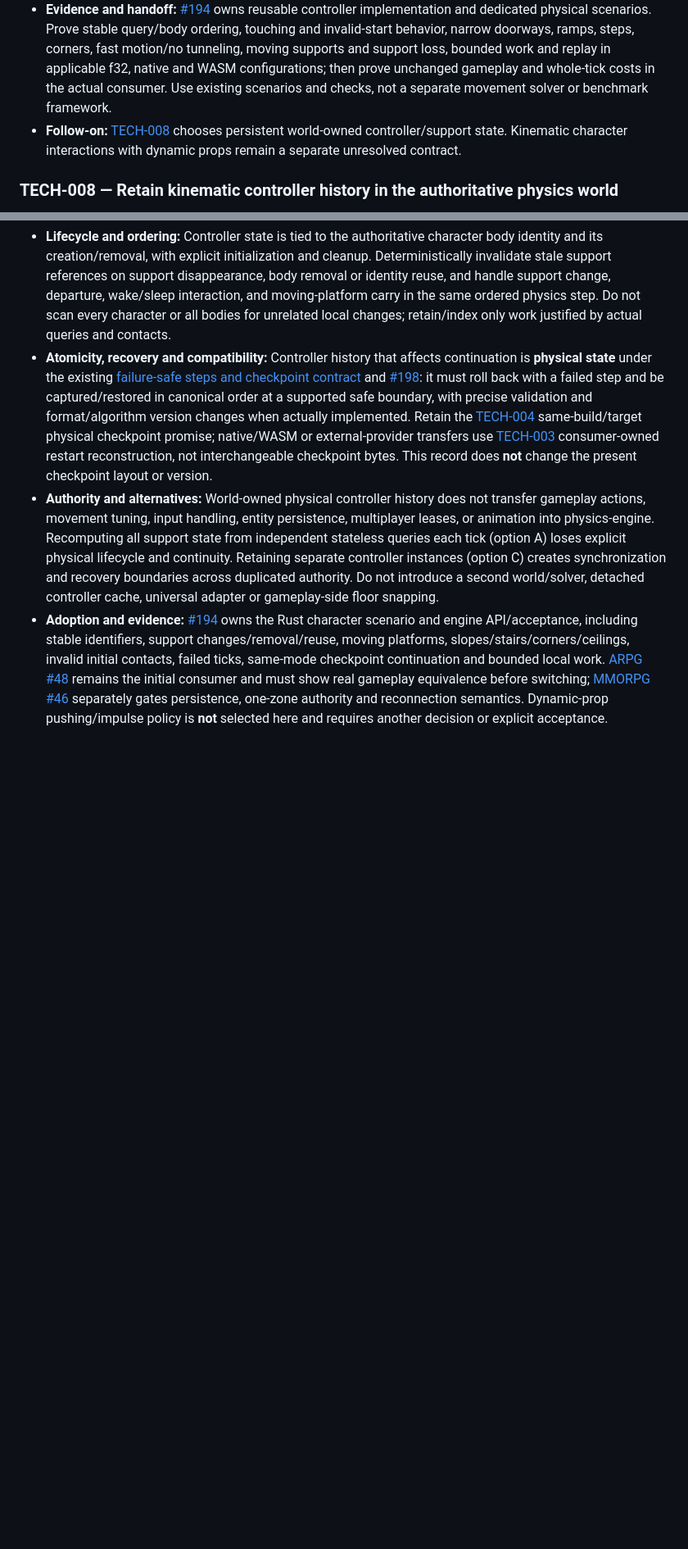
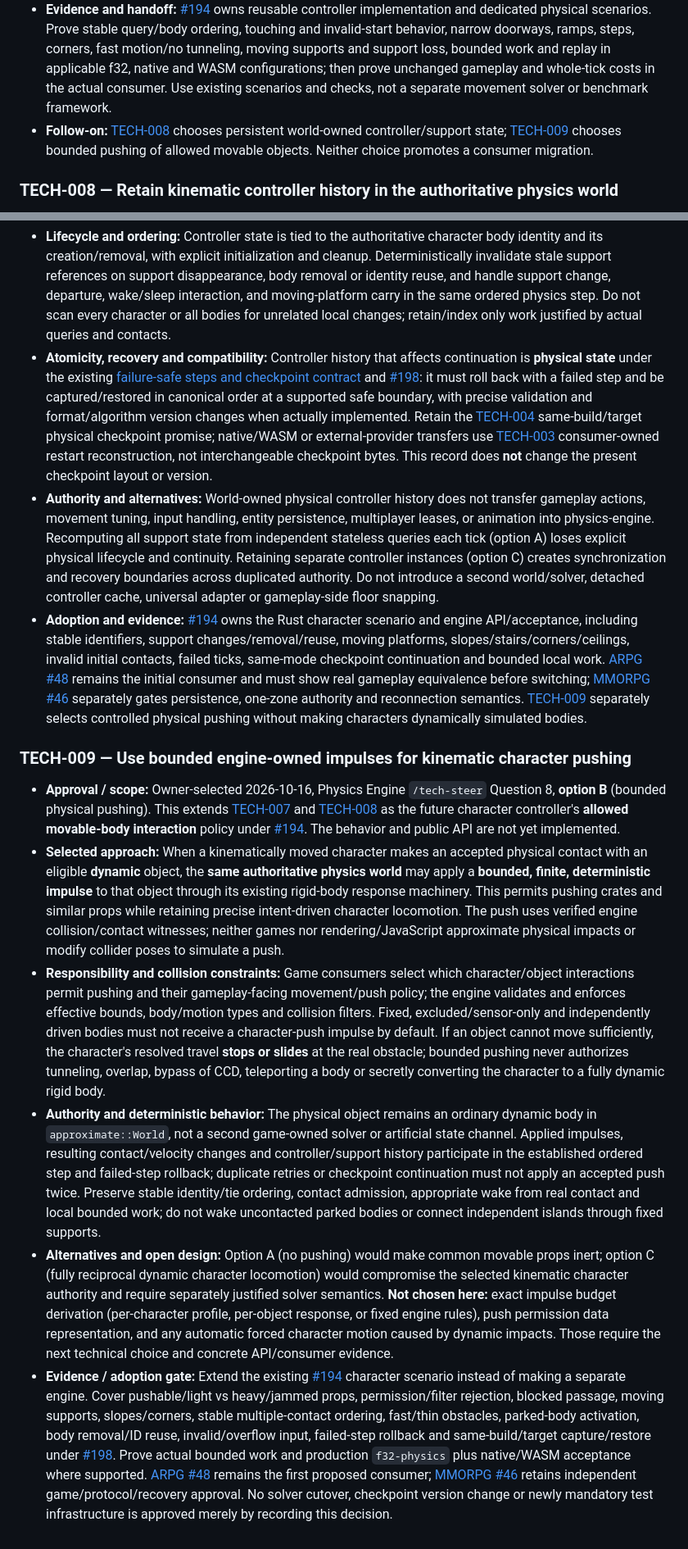
Before and after one commit to moritzbrantner/physics-engine, a Markdown page: docs/technical-decisions.md, 2 parts joined by grey strips. Shown at 82% size. Drawn GitHub-style; blank space fills up the shorter version.

Commit message:
docs: approve bounded kinematic character pushing (TECH-009)

```diff
--- a/docs/technical-decisions.md
+++ b/docs/technical-decisions.md
@@ -129,7 +129,7 @@ not this register, prove what is implemented. GitHub issues track remaining work
 - **Deferred, not approved:** Fully **dynamic rigid-body character locomotion** may be separately evaluated when a named consumer and independent physical-quality evidence justify it; option A does **not** commit to implementing option B later, to supporting both models immediately, or to automatic switching between them.
 - **Compatibility and adoption:** Retain the existing `World` and `RotatingWorld3d` contracts. Keep `approximate::World` explicitly limited until the relevant query/controller contract, f32/native/WASM behavior and game acceptance are proven. The first real adoption target remains [ARPG #48](https://github.com/moritzbrantner/arpg/issues/48); MMORPG migration is independently gated by [MMORPG #46](https://github.com/moritzbrantner/mmorpg/issues/46) and its persistence/recovery requirements. No checkpoint/wire-format change or provider migration is authorized by this decision.
 - **Evidence and handoff:** [#194](https://github.com/moritzbrantner/physics-engine/issues/194) owns reusable controller implementation and dedicated physical scenarios. Prove stable query/body ordering, touching and invalid-start behavior, narrow doorways, ramps, steps, corners, fast motion/no tunneling, moving supports and support loss, bounded work and replay in applicable f32, native and WASM configurations; then prove unchanged gameplay and whole-tick costs in the actual consumer. Use existing scenarios and checks, not a separate movement solver or benchmark framework.
-- **Follow-on:** [TECH-008](#tech-008--retain-kinematic-controller-history-in-the-authoritative-physics-world) chooses persistent world-owned controller/support state. Kinematic character interactions with dynamic props remain a separate unresolved contract.
+- **Follow-on:** [TECH-008](#tech-008--retain-kinematic-controller-history-in-the-authoritative-physics-world) chooses persistent world-owned controller/support state; [TECH-009](#tech-009--use-bounded-engine-owned-impulses-for-kinematic-character-pushing) chooses bounded pushing of allowed movable objects. Neither choice promotes a consumer migration.
 
 ### TECH-008 — Retain kinematic controller history in the authoritative physics world
 
@@ -138,4 +138,13 @@ not this register, prove what is implemented. GitHub issues track remaining work
 - **Lifecycle and ordering:** Controller state is tied to the authoritative character body identity and its creation/removal, with explicit initialization and cleanup. Deterministically invalidate stale support references on support disappearance, body removal or identity reuse, and handle support change, departure, wake/sleep interaction, and moving-platform carry in the same ordered physics step. Do not scan every character or all bodies for unrelated local changes; retain/index only work justified by actual queries and contacts.
 - **Atomicity, recovery and compatibility:** Controller history that affects continuation is **physical state** under the existing [failure-safe steps and checkpoint contract](floating-checkpoints.md) and [#198](https://github.com/moritzbrantner/physics-engine/issues/198): it must roll back with a failed step and be captured/restored in canonical order at a supported safe boundary, with precise validation and format/algorithm version changes when actually implemented. Retain the [TECH-004](#tech-004--keep-physical-checkpoints-build--and-target-specific) same-build/target physical checkpoint promise; native/WASM or external-provider transfers use [TECH-003](#tech-003--versioned-physics-provider-conversion-at-a-controlled-restart) consumer-owned restart reconstruction, not interchangeable checkpoint bytes. This record does **not** change the present checkpoint layout or version.
 - **Authority and alternatives:** World-owned physical controller history does not transfer gameplay actions, movement tuning, input handling, entity persistence, multiplayer leases, or animation into physics-engine. Recomputing all support state from independent stateless queries each tick (option A) loses explicit physical lifecycle and continuity. Retaining separate controller instances (option C) creates synchronization and recovery boundaries across duplicated authority. Do not introduce a second world/solver, detached controller cache, universal adapter or gameplay-side floor snapping.
-- **Adoption and evidence:** [#194](https://github.com/moritzbrantner/physics-engine/issues/194) owns the Rust character scenario and engine API/acceptance, including stable identifiers, support changes/removal/reuse, moving platforms, slopes/stairs/corners/ceilings, invalid initial contacts, failed ticks, same-mode checkpoint continuation and bounded local work. [ARPG #48](https://github.com/moritzbrantner/arpg/issues/48) remains the initial consumer and must show real gameplay equivalence before switching; [MMORPG #46](https://github.com/moritzbrantner/mmorpg/issues/46) separately gates persistence, one-zone authority and reconnection semantics. Dynamic-prop pushing/impulse policy is **not** selected here and requires another decision or explicit acceptance.
+- **Adoption and evidence:** [#194](https://github.com/moritzbrantner/physics-engine/issues/194) owns the Rust character scenario and engine API/acceptance, including stable identifiers, support changes/removal/reuse, moving platforms, slopes/stairs/corners/ceilings, invalid initial contacts, failed ticks, same-mode checkpoint continuation and bounded local work. [ARPG #48](https://github.com/moritzbrantner/arpg/issues/48) remains the initial consumer and must show real gameplay equivalence before switching; [MMORPG #46](https://github.com/moritzbrantner/mmorpg/issues/46) separately gates persistence, one-zone authority and reconnection semantics. [TECH-009](#tech-009--use-bounded-engine-owned-impulses-for-kinematic-character-pushing) separately selects controlled physical pushing without making characters dynamically simulated bodies.
+
+### TECH-009 — Use bounded engine-owned impulses for kinematic character pushing
+
+- **Approval / scope:** Owner-selected 2026-10-16, Physics Engine `/tech-steer` Question 8, **option B** (bounded physical pushing). This extends [TECH-007](#tech-007--kinematic-character-controller-first-dynamic-characters-require-separate-justification) and [TECH-008](#tech-008--retain-kinematic-controller-history-in-the-authoritative-physics-world) as the future character controller's **allowed movable-body interaction** policy under [#194](https://github.com/moritzbrantner/physics-engine/issues/194). The behavior and public API are not yet implemented.
+- **Selected approach:** When a kinematically moved character makes an accepted physical contact with an eligible **dynamic** object, the **same authoritative physics world** may apply a **bounded, finite, deterministic impulse** to that object through its existing rigid-body response machinery. This permits pushing crates and similar props while retaining precise intent-driven character locomotion. The push uses verified engine collision/contact witnesses; neither games nor rendering/JavaScript approximate physical impacts or modify collider poses to simulate a push.
+- **Responsibility and collision constraints:** Game consumers select which character/object interactions permit pushing and their gameplay-facing movement/push policy; the engine validates and enforces effective bounds, body/motion types and collision filters. Fixed, excluded/sensor-only and independently driven bodies must not receive a character-push impulse by default. If an object cannot move sufficiently, the character's resolved travel **stops or slides** at the real obstacle; bounded pushing never authorizes tunneling, overlap, bypass of CCD, teleporting a body or secretly converting the character to a fully dynamic rigid body.
+- **Authority and deterministic behavior:** The physical object remains an ordinary dynamic body in `approximate::World`, not a second game-owned solver or artificial state channel. Applied impulses, resulting contact/velocity changes and controller/support history participate in the established ordered step and failed-step rollback; duplicate retries or checkpoint continuation must not apply an accepted push twice. Preserve stable identity/tie ordering, contact admission, appropriate wake from real contact and local bounded work; do not wake uncontacted parked bodies or connect independent islands through fixed supports.
+- **Alternatives and open design:** Option A (no pushing) would make common movable props inert; option C (fully reciprocal dynamic character locomotion) would compromise the selected kinematic character authority and require separately justified solver semantics. **Not chosen here:** exact impulse budget derivation (per-character profile, per-object response, or fixed engine rules), push permission data representation, and any automatic forced character motion caused by dynamic impacts. Those require the next technical choice and concrete API/consumer evidence.
+- **Evidence / adoption gate:** Extend the existing [#194](https://github.com/moritzbrantner/physics-engine/issues/194) character scenario instead of making a separate engine. Cover pushable/light vs heavy/jammed props, permission/filter rejection, blocked passage, moving supports, slopes/corners, stable multiple-contact ordering, fast/thin obstacles, parked-body activation, body removal/ID reuse, invalid/overflow input, failed-step rollback and same-build/target capture/restore under [#198](https://github.com/moritzbrantner/physics-engine/issues/198). Prove actual bounded work and production `f32-physics` plus native/WASM acceptance where supported. [ARPG #48](https://github.com/moritzbrantner/arpg/issues/48) remains the first proposed consumer; [MMORPG #46](https://github.com/moritzbrantner/mmorpg/issues/46) retains independent game/protocol/recovery approval. No solver cutover, checkpoint version change or newly mandatory test infrastructure is approved merely by recording this decision.
```
